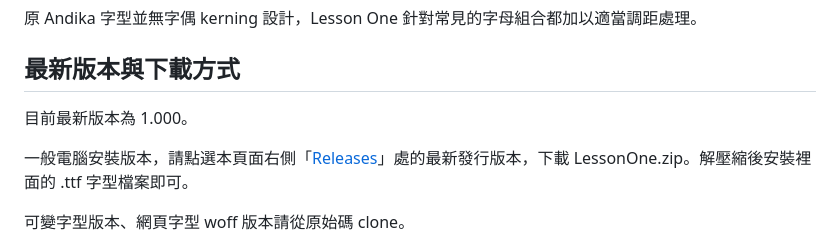
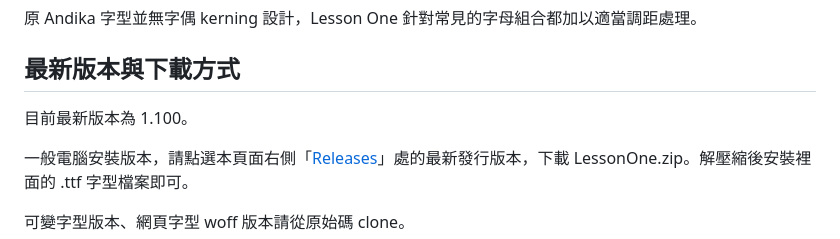
Before and after one commit to ButTaiwan/LessonOne, a Markdown page: README.md, the part around the change. Drawn GitHub-style.

Commit message:
Update README.md (v1.1)

```diff
--- a/README.md
+++ b/README.md
@@ -49,7 +49,7 @@ Lesson One 支援以下各種拼音會用到的所有字母與聲調組合：
 
 ## 最新版本與下載方式
 
-目前最新版本為 1.000。
+目前最新版本為 1.100。
 
 一般電腦安裝版本，請點選本頁面右側「[Releases](https://github.com/ButTaiwan/LessonOne/releases)」處的最新發行版本，下載 LessonOne.zip。解壓縮後安裝裡面的 .ttf 字型檔案即可。
 
```
